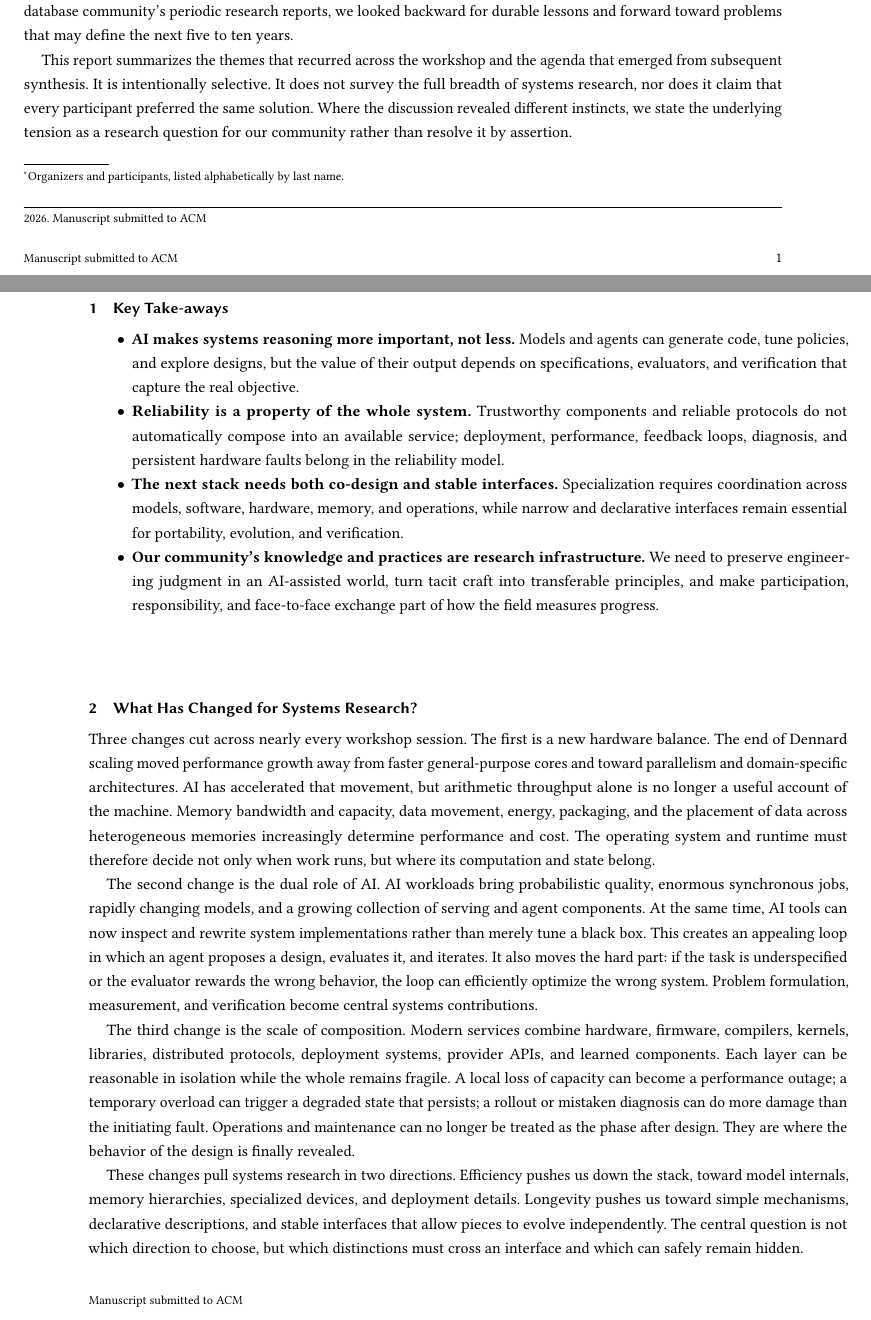
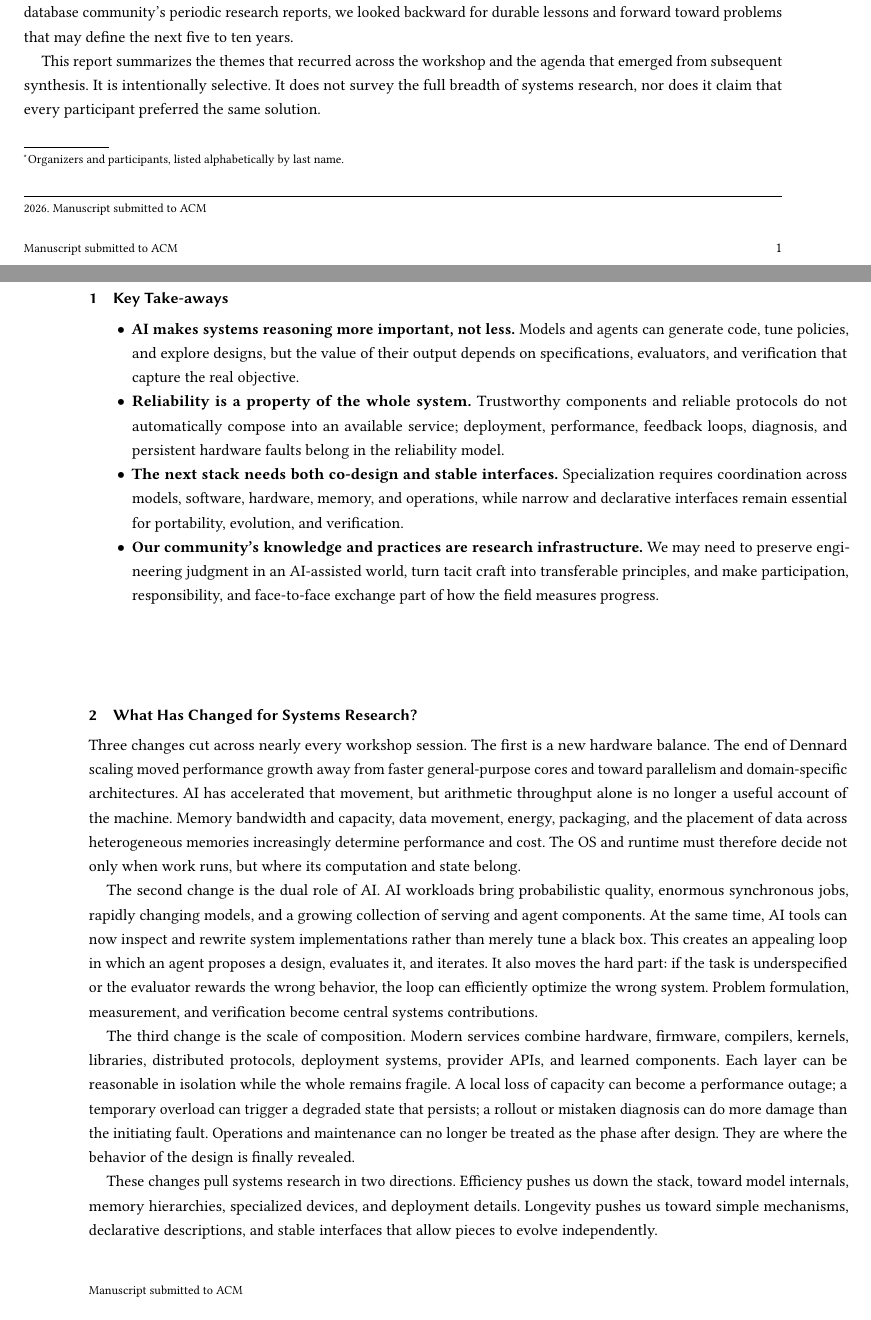
Before and after one commit to Ddnirvana/cacm-seoul-report, a LaTeX paper (seoul-report.tex): two parts of pages 1 and 2 of 7, joined at a grey line, cut so that both start at the same text. Compiled offline with pdfLaTeX.

Commit message:
more carefull pass
Signed-off-by: Dong Du <dd_nirvana@sjtu.edu.cn>

```diff
--- a/seoul-report.tex
+++ b/seoul-report.tex
@@ -73,8 +74,8 @@ we looked backward for durable lessons and forward toward problems that may defi
 This report summarizes the themes that recurred across the workshop and the agenda that emerged from subsequent synthesis.
 It is intentionally selective.
 It does not survey the full breadth of systems research, nor does it claim that every participant preferred the same solution.
-Where the discussion revealed different instincts,
-we state the underlying tension as a research question for our community rather than resolve it by assertion.
+%Where the discussion revealed different instincts,
+%we state the underlying tension as a research question for our community rather than resolve it by assertion.
 
 \section{Key Take-aways}
 
@@ -92,7 +93,7 @@ Specialization requires coordination across models, software, hardware, memory,
 while narrow and declarative interfaces remain essential for portability, evolution, and verification.
 
 \item \textbf{Our community's knowledge and practices are research infrastructure.}
-We need to preserve engineering judgment in an AI-assisted world, turn tacit craft into transferable principles,
+We may need to preserve engineering judgment in an AI-assisted world, turn tacit craft into transferable principles,
 and make participation, responsibility, and face-to-face exchange part of how the field measures progress.
 \end{itemize}
 
@@ -105,7 +106,7 @@ toward parallelism and domain-specific architectures.
 AI has accelerated that movement, but arithmetic throughput alone is no longer a useful account of the machine.
 Memory bandwidth and capacity, data movement, energy, packaging,
 and the placement of data across heterogeneous memories increasingly determine performance and cost.
-The operating system and runtime must therefore decide not only when work runs, but where its computation and state belong.
+The OS and runtime must therefore decide not only when work runs, but where its computation and state belong.
 
 The second change is the dual role of AI.
 AI workloads bring probabilistic quality, enormous synchronous jobs, rapidly changing models,
@@ -133,5 +134,3 @@ Efficiency pushes us down the stack, toward model internals, memory hierarchies,
 specialized devices, and deployment details.
 Longevity pushes us toward simple mechanisms, declarative descriptions,
 and stable interfaces that allow pieces to evolve independently.
-The central question is not which direction to choose,
-but which distinctions must cross an interface and which can safely remain hidden.
@@ -145,5 +147,5 @@ rebuilding stable interfaces and operating-system foundations, and making system
 
-\subsection{Systems and AI Must Be Co-Designed}
+\subsection{Systems and AI Shall Be Co-Designed}
 
 The workshop discussion highlighted three roles for AI: as a workload whose infrastructure we build,
 as a component inside systems, and as an instrument for systems research.
```
Also changed, not shown: seoul-report.tex (32 more changed lines).
